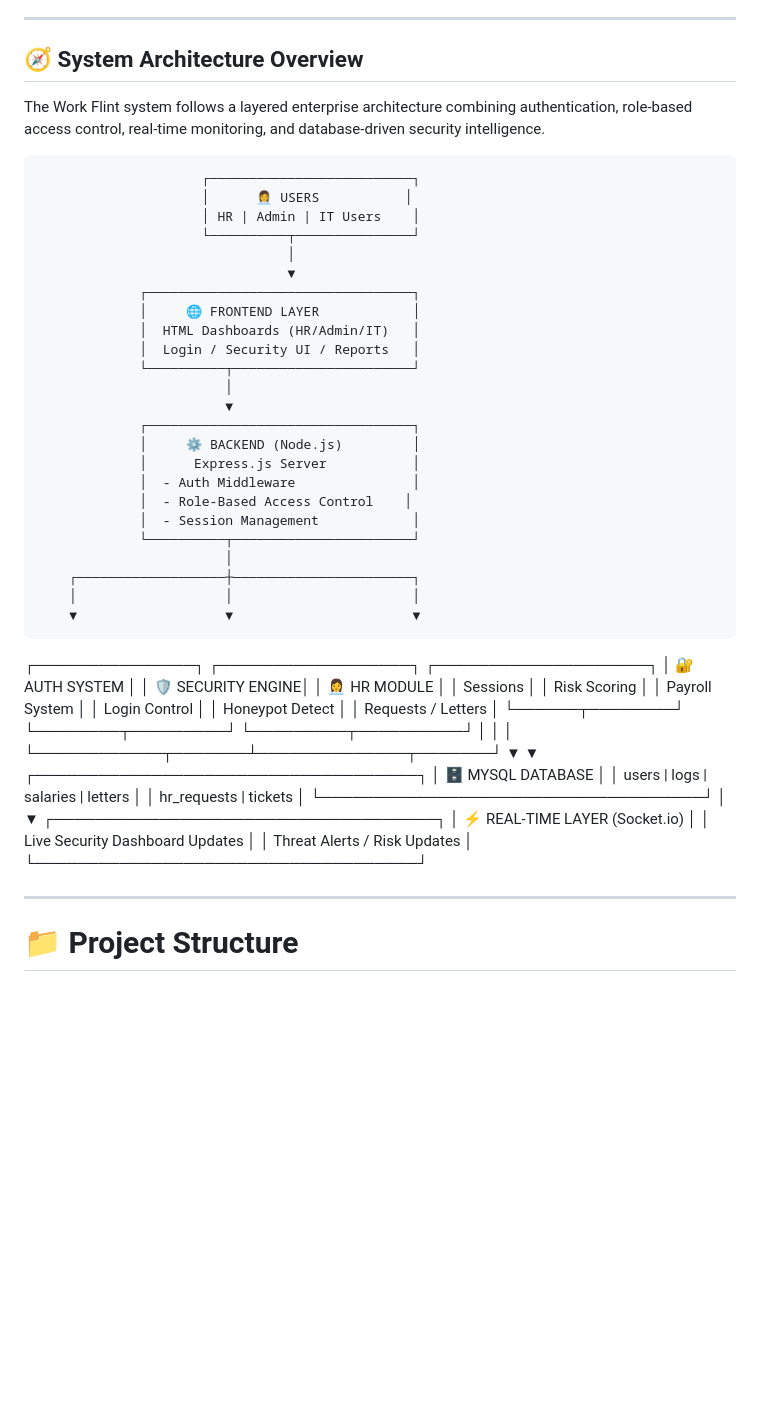
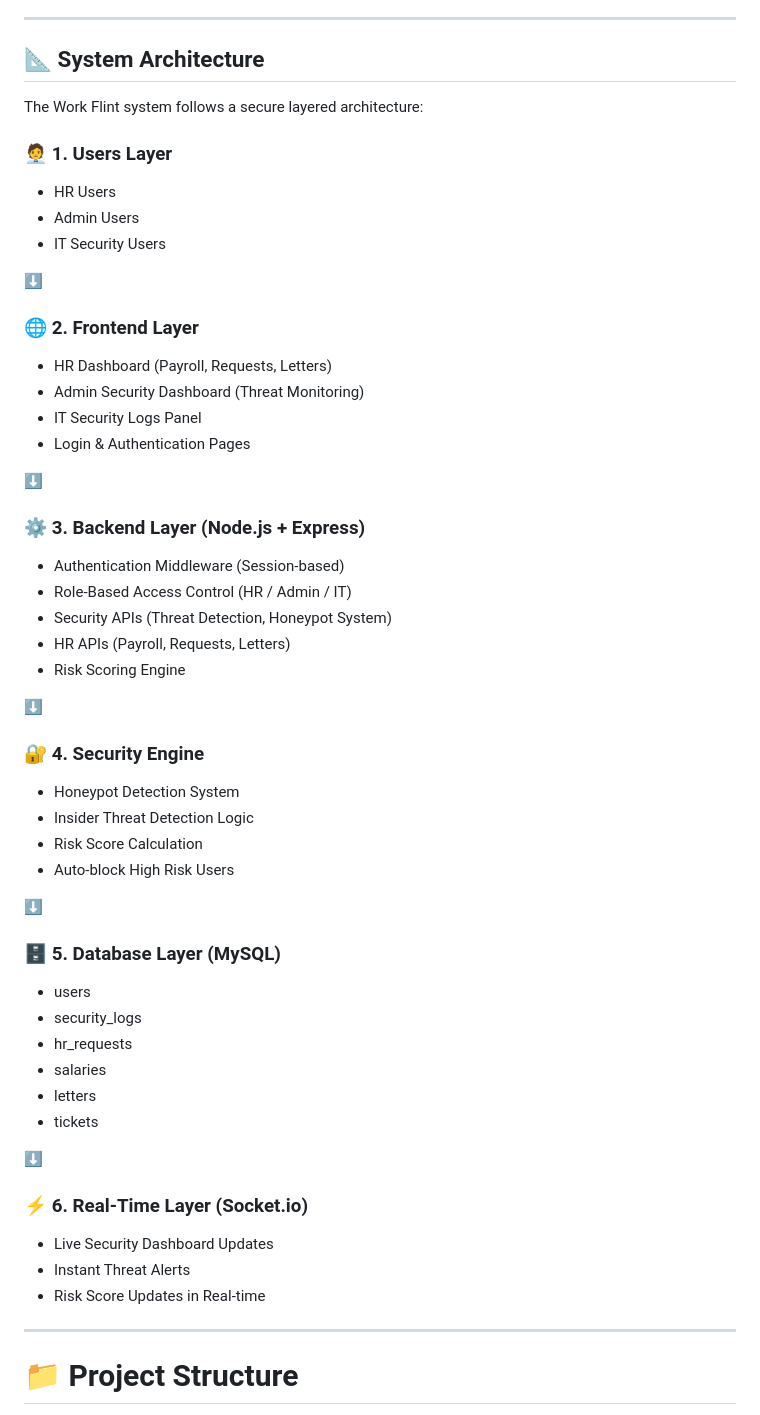
Before and after one commit to hasini999/work-flint-security-system, a Markdown page: README.md, the part around the change. Rendered like a GitHub page; blank space fills up the shorter version.

```diff
--- a/README.md
+++ b/README.md
@@ -85,55 +85,56 @@ It combines HR operations with cybersecurity monitoring to demonstrate full-stac
 
 ---
 
-## 🧭 System Architecture Overview
+## 📐 System Architecture
 
-The Work Flint system follows a layered enterprise architecture combining authentication, role-based access control, real-time monitoring, and database-driven security intelligence.
+The Work Flint system follows a secure layered architecture:
 
-                         ┌──────────────────────────┐
-                         │      👩‍💼 USERS           │
-                         │ HR | Admin | IT Users    │
-                         └──────────┬───────────────┘
-                                    │
-                                    ▼
-                 ┌──────────────────────────────────┐
-                 │     🌐 FRONTEND LAYER            │
-                 │  HTML Dashboards (HR/Admin/IT)   │
-                 │  Login / Security UI / Reports   │
-                 └──────────┬───────────────────────┘
-                            │
-                            ▼
-                 ┌──────────────────────────────────┐
-                 │     ⚙ BACKEND (Node.js)         │
-                 │      Express.js Server           │
-                 │  - Auth Middleware               │
-                 │  - Role-Based Access Control    │
-                 │  - Session Management            │
-                 └──────────┬───────────────────────┘
-                            │
-        ┌───────────────────┼───────────────────────┐
-        │                   │                       │
-        ▼                   ▼                       ▼
+### 🧑‍💼 1. Users Layer
+- HR Users
+- Admin Users
+- IT Security Users
 
-┌───────────────┐  ┌──────────────────┐  ┌────────────────────┐
-│ 🔐 AUTH SYSTEM │  │ 🛡 SECURITY ENGINE│  │ 👩‍💼 HR MODULE     │
-│ Sessions       │  │ Risk Scoring     │  │ Payroll System     │
-│ Login Control  │  │ Honeypot Detect  │  │ Requests / Letters │
-└──────┬────────┘  └────────┬─────────┘  └─────────┬──────────┘
-       │                    │                      │
-       └────────────┬───────┴──────────────┬───────┘
-                    ▼                      ▼
-           ┌────────────────────────────────────┐
-           │        🗄 MYSQL DATABASE           │
-           │ users | logs | salaries | letters │
-           │ hr_requests | tickets             │
-           └────────────────────────────────────┘
-                            │
-                            ▼
-           ┌────────────────────────────────────┐
-           │ ⚡ REAL-TIME LAYER (Socket.io)     │
-           │ Live Security Dashboard Updates    │
-           │ Threat Alerts / Risk Updates       │
-           └────────────────────────────────────┘
+⬇
+
+### 🌐 2. Frontend Layer
+- HR Dashboard (Payroll, Requests, Letters)
+- Admin Security Dashboard (Threat Monitoring)
+- IT Security Logs Panel
+- Login & Authentication Pages
+
+⬇
+
+### ⚙ 3. Backend Layer (Node.js + Express)
+- Authentication Middleware (Session-based)
+- Role-Based Access Control (HR / Admin / IT)
+- Security APIs (Threat Detection, Honeypot System)
+- HR APIs (Payroll, Requests, Letters)
+- Risk Scoring Engine
+
+⬇
+
+### 🔐 4. Security Engine
+- Honeypot Detection System
+- Insider Threat Detection Logic
+- Risk Score Calculation
+- Auto-block High Risk Users
+
+⬇
+
+### 🗄 5. Database Layer (MySQL)
+- users
+- security_logs
+- hr_requests
+- salaries
+- letters
+- tickets
+
+⬇
+
+### ⚡ 6. Real-Time Layer (Socket.io)
+- Live Security Dashboard Updates
+- Instant Threat Alerts
+- Risk Score Updates in Real-time
 
 ---
 
```
